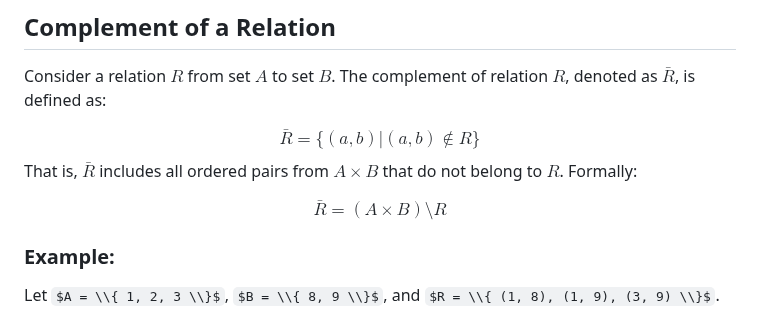
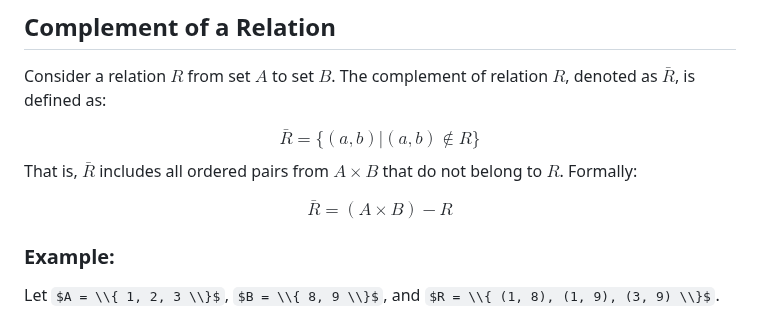
Before and after one commit to GitKaran4723/discreteStructure, a Markdown page: notes/UNIT I/Relations.md, the part around the change. Drawn GitHub-style; some formulas as TeX source.

Commit message:
notes update

```diff
--- a/notes/UNIT I/Relations.md
+++ b/notes/UNIT I/Relations.md
@@ -46,7 +46,7 @@ $$
 That is, $\bar{R}$ includes all ordered pairs from $A \times B$ that do not belong to $R$. Formally:
 
 $$
-\bar{R} = (A \times B) \setminus R
+\bar{R} = (A \times B) - R
 $$
 
 ### Example:
```
